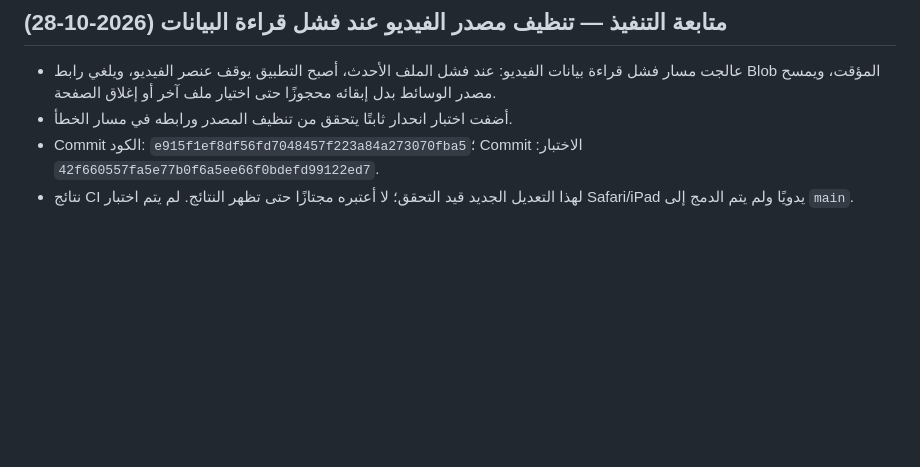
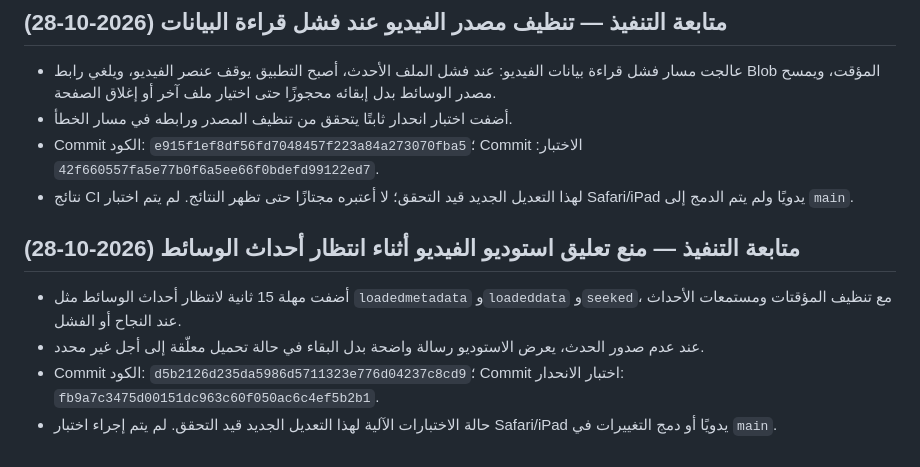
Before and after one commit to omar2007-ib/Nbras-, a Markdown page: docs/implementation/daily-report-2026-10-28.md, the part around the change. Rendered like a GitHub page; blank space fills up the shorter version.

Commit message:
docs(athar): record media wait timeout fix

```diff
--- a/docs/implementation/daily-report-2026-10-28.md
+++ b/docs/implementation/daily-report-2026-10-28.md
@@ -73,3 +73,9 @@
 - أضفت اختبار انحدار ثابتًا يتحقق من تنظيف المصدر ورابطه في مسار الخطأ.
 - Commit الكود: `e915f1ef8df56fd7048457f223a84a273070fba5`؛ Commit الاختبار: `42f660557fa5e77b0f6a5ee66f0bdefd99122ed7`.
 - نتائج CI لهذا التعديل الجديد قيد التحقق؛ لا أعتبره مجتازًا حتى تظهر النتائج. لم يتم اختبار Safari/iPad يدويًا ولم يتم الدمج إلى `main`.
+
+## متابعة التنفيذ — منع تعليق استوديو الفيديو أثناء انتظار أحداث الوسائط (2026-10-28)
+- أضفت مهلة 15 ثانية لانتظار أحداث الوسائط مثل `loadedmetadata` و`loadeddata` و`seeked`، مع تنظيف المؤقتات ومستمعات الأحداث عند النجاح أو الفشل.
+- عند عدم صدور الحدث، يعرض الاستوديو رسالة واضحة بدل البقاء في حالة تحميل معلّقة إلى أجل غير محدد.
+- Commit الكود: `d5b2126d235da5986d5711323e776d04237c8cd9`؛ Commit اختبار الانحدار: `fb9a7c3475d00151dc963c60f050ac6c4ef5b2b1`.
+- حالة الاختبارات الآلية لهذا التعديل الجديد قيد التحقق. لم يتم إجراء اختبار Safari/iPad يدويًا أو دمج التغييرات في `main`.
```
